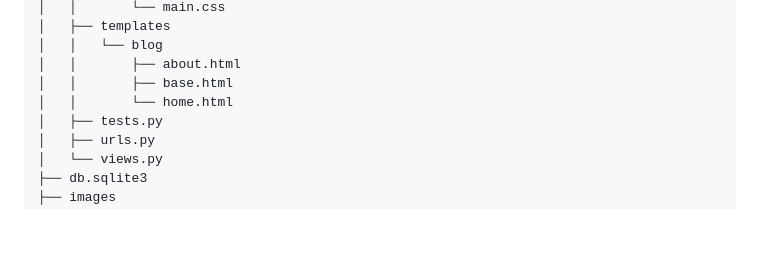
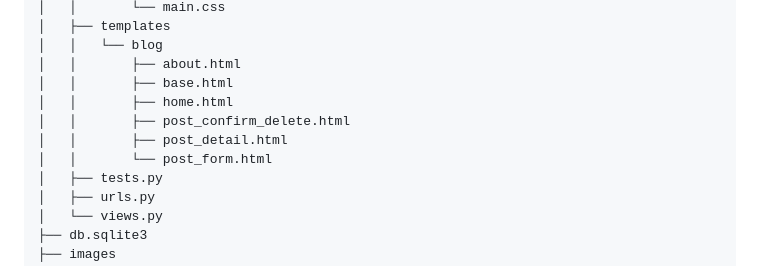
Before and after one commit to sheikhDipta003/CSE-326-BUET, a Markdown page: README.md, the part around the change printed below. Drawn GitHub-style; blank space fills up the shorter version.

Commit message:
updated changed file-tree

```diff
--- a/README.md
+++ b/README.md
@@ -61,7 +61,10 @@ This project has the following apps [In django, an app is an independent module]
 │   │   └── blog
 │   │       ├── about.html
 │   │       ├── base.html
-│   │       └── home.html
+│   │       ├── home.html
+│   │       ├── post_confirm_delete.html
+│   │       ├── post_detail.html
+│   │       └── post_form.html
 │   ├── tests.py
 │   ├── urls.py
 │   └── views.py
```
Also changed, not shown: other parts of README.md (+0 -1 lines).
